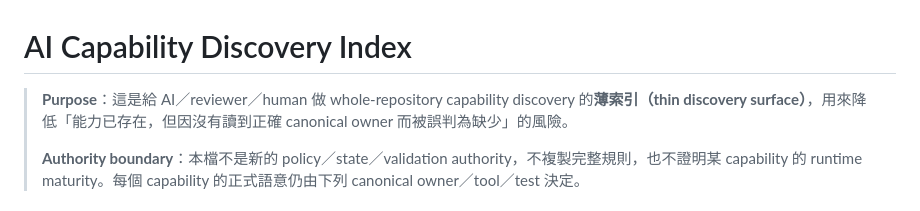
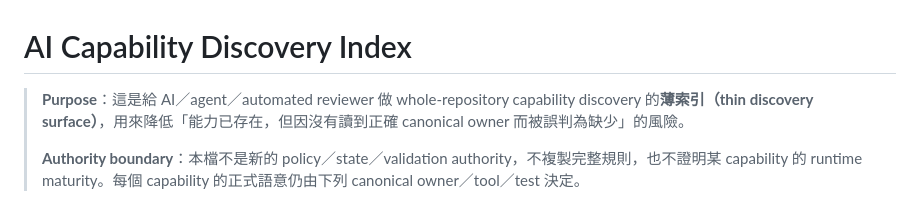
Before and after one commit to masini1491/ai-development-playbook, a Markdown page: CAPABILITY_INDEX.md, the part around the change. GitHub-like rendering.

Commit message:
Clarify capability index as AI-facing

```diff
--- a/CAPABILITY_INDEX.md
+++ b/CAPABILITY_INDEX.md
@@ -1,6 +1,6 @@
 # AI Capability Discovery Index
 
-> **Purpose**：這是給 AI／reviewer／human 做 whole-repository capability discovery 的**薄索引（thin discovery surface）**，用來降低「能力已存在，但因沒有讀到正確 canonical owner 而被誤判為缺少」的風險。
+> **Purpose**：這是給 AI／agent／automated reviewer 做 whole-repository capability discovery 的**薄索引（thin discovery surface）**，用來降低「能力已存在，但因沒有讀到正確 canonical owner 而被誤判為缺少」的風險。
 >
 > **Authority boundary**：本檔不是新的 policy／state／validation authority，不複製完整規則，也不證明某 capability 的 runtime maturity。每個 capability 的正式語意仍由下列 canonical owner／tool／test 決定。
 
```
